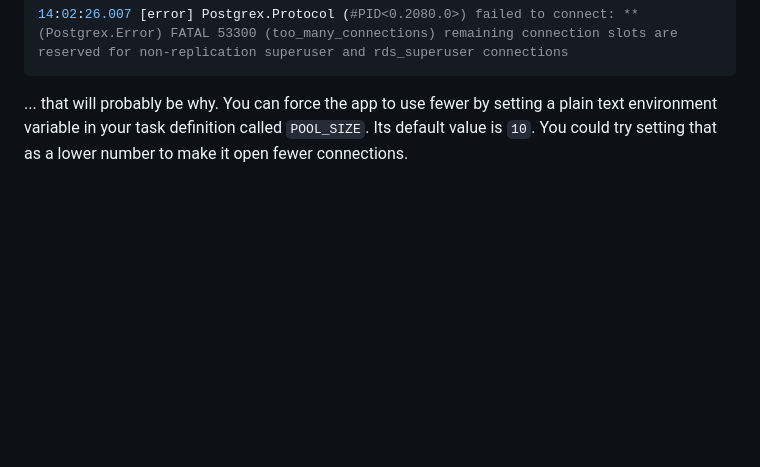
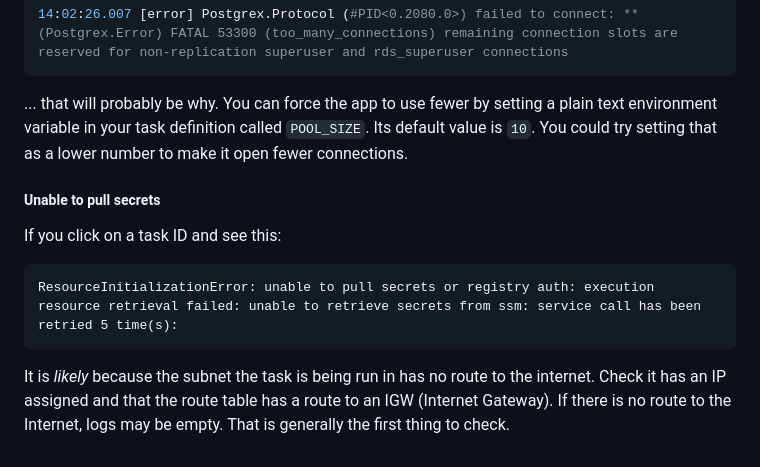
Before and after one commit to gregmsanderson/fly-live-beats, a Markdown page: docs/14-any-errors.md, the part around the change. Rendered like a GitHub page; blank space fills up the shorter version.

````diff
--- a/docs/14-any-errors.md
+++ b/docs/14-any-errors.md
@@ -178,3 +178,13 @@ The smallest instances have a limited number of available connections. They can
 ```
 
 ... that will probably be why. You can force the app to use fewer by setting a plain text environment variable in your task definition called `POOL_SIZE`. Its default value is `10`. You could try setting that as a lower number to make it open fewer connections.
+
+##### Unable to pull secrets
+
+If you click on a task ID and see this:
+
+```
+ResourceInitializationError: unable to pull secrets or registry auth: execution resource retrieval failed: unable to retrieve secrets from ssm: service call has been retried 5 time(s):
+```
+
+It is _likely_ because the subnet the task is being run in has no route to the internet. Check it has an IP assigned and that the route table has a route to an IGW (Internet Gateway). If there is no route to the Internet, logs may be empty. That is generally the first thing to check.
````
Also changed, not shown: docs/11-aws-run-globally.md (+58 -2 lines), docs/img/aws_ga_endpoint.jpeg (added), docs/img/aws_ga_listener.jpeg (added), docs/img/aws_ga_speed_test.jpeg (added), docs/img/aws_ga_start.jpeg (added).
